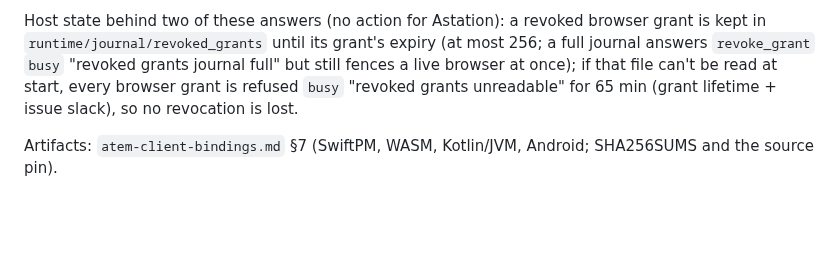
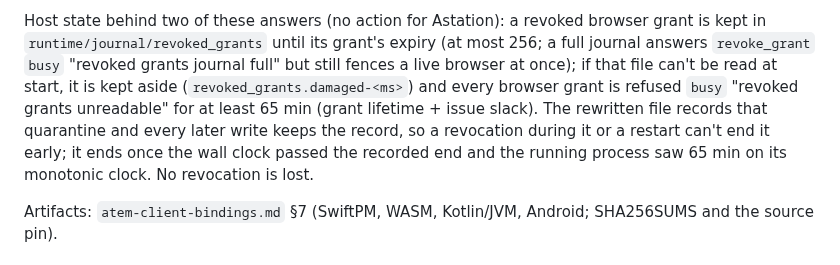
Before and after one commit to Agora-Build/Atem, a Markdown page: designs/protocol/atem-host-handoff.md, the part around the change. Drawn GitHub-style; blank space fills up the shorter version.

Commit message:
docs(protocol): the revoked-grants quarantine is durable (handoff)
The damaged file is kept aside, the quarantine is recorded in every later
write, and it ends once the wall clock passed the recorded end and the
running process saw 65 min on its monotonic clock.

🤖 Built with SMT <smt@agora.build>

```diff
--- a/designs/protocol/atem-host-handoff.md
+++ b/designs/protocol/atem-host-handoff.md
@@ -698,9 +698,13 @@ Host state behind two of these answers (no action for Astation): a
 revoked browser grant is kept in `runtime/journal/revoked_grants` until
 its grant's expiry (at most 256; a full journal answers `revoke_grant`
 `busy` "revoked grants journal full" but still fences a live browser at
-once); if that file can't be read at start, every browser grant is
-refused `busy` "revoked grants unreadable" for 65 min (grant lifetime +
-issue slack), so no revocation is lost.
+once); if that file can't be read at start, it is kept aside
+(`revoked_grants.damaged-<ms>`) and every browser grant is refused `busy`
+"revoked grants unreadable" for at least 65 min (grant lifetime + issue
+slack). The rewritten file records that quarantine and every later write
+keeps the record, so a revocation during it or a restart can't end it
+early; it ends once the wall clock passed the recorded end and the running
+process saw 65 min on its monotonic clock. No revocation is lost.
 
 Artifacts: `atem-client-bindings.md` §7 (SwiftPM, WASM, Kotlin/JVM,
 Android; SHA256SUMS and the source pin).
```
